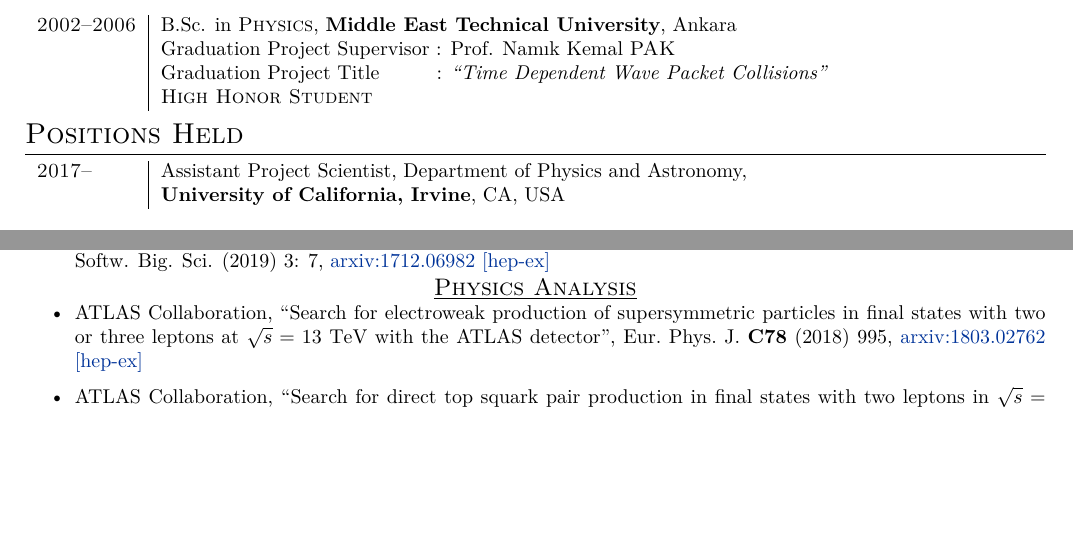
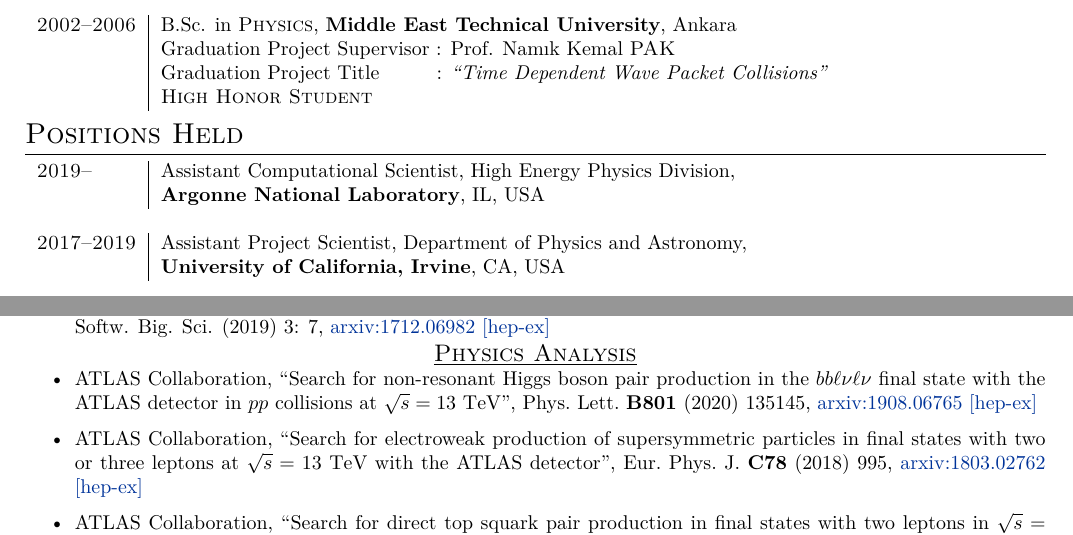
Before and after one commit to amete/CurriculumVitae, a LaTeX CV (Academic/Computing/METE_AS_CV.tex): two parts of pages 1 and 2 of 4, joined at a grey line, cut so that both start at the same text, the shorter picture padded with empty space. Compiled offline with XeLaTeX.

Commit message:
Update Computing CV

```diff
--- a/Academic/Computing/METE_AS_CV.tex
+++ b/Academic/Computing/METE_AS_CV.tex
@@ -83,7 +83,10 @@
 %Section: Positions Held
 \section{Positions Held}
 \begin{tabular}{r|p{15.5cm}}
-\textsc{2017--\phantom{0000}}		&		Assistant Project Scientist, Department of Physics and Astronomy, 		\\
+\textsc{2019--\phantom{0000}}		&		Assistant Computational Scientist, High Energy Physics Division,		\\
+							&		{\bf Argonne National Laboratory}, IL, USA  						\\
+\multicolumn{2}{c}{} \\
+\textsc{2017--2019}				&		Assistant Project Scientist, Department of Physics and Astronomy, 		\\
 							&		{\bf University of California, Irvine}, CA, USA  						\\
 \multicolumn{2}{c}{} \\
 \textsc{2012--2017}				&		Post-Doctoral Research Scholar, Department of Physics and Astronomy, 	\\
@@ -157,6 +160,10 @@
 % Physics Analysis
 \subsection{\underline{Physics Analysis}}
 \begin{itemize}
+	\item ATLAS Collaboration,
+	``Search for non-resonant Higgs boson pair production in the $bb\ell\nu\ell\nu$ final state with the ATLAS detector in $pp$ collisions at $\sqrt{s}=13\ \mathrm{TeV}$'',
+	Phys.\ Lett.\ {\bf B801} (2020) 135145,
+	\href{https://arxiv.org/abs/1908.06765}{arxiv:1908.06765 [hep-ex]}
 	\item ATLAS Collaboration,
 	``Search for electroweak production of supersymmetric particles in final states with two or three leptons at $\sqrt{s}=13\ \mathrm{TeV}$ with the ATLAS detector'',
 	Eur.\ Phys.\ J.\ {\bf C78} (2018) 995,
```
Also changed, not shown: Academic/Computing/METE_AS_CV.pdf, Academic/Computing/METE_AS_CV.tex (4 more changed lines).
